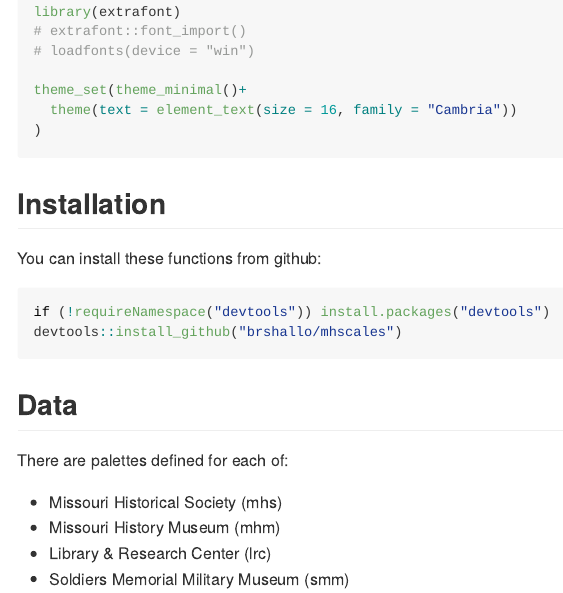
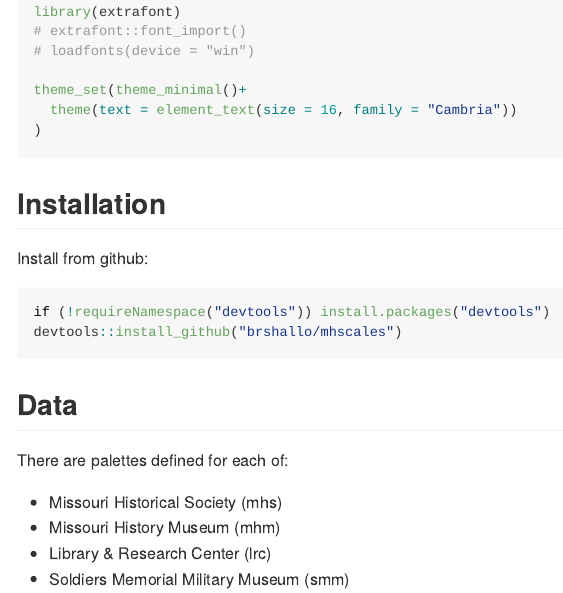
Before and after one commit to brshallo/mhscales, an R Markdown document (README.Rmd): the page in a window 1100 px wide, from 630 px down. The pictures show the output file README.md that the author committed with the source, drawn offline in the style of GitHub.

Commit message:
minor wording change

````diff
--- a/README.Rmd
+++ b/README.Rmd
@@ -39,7 +39,7 @@ theme_set(theme_minimal()+
 
 ## Installation
 
-You can install these functions from github:
+Install from github:
 
 ``` r
 if (!requireNamespace("devtools")) install.packages("devtools")
````
Also changed, not shown: README.md.
